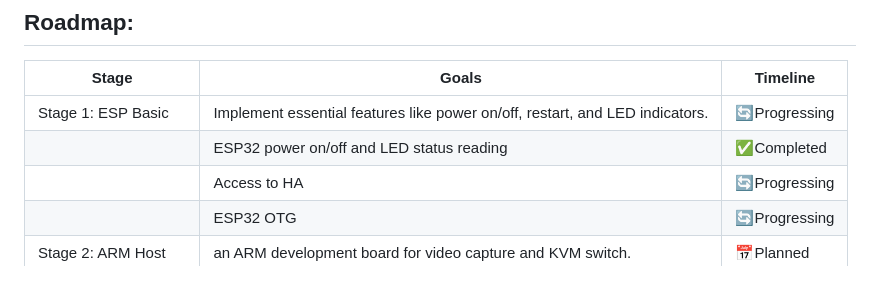
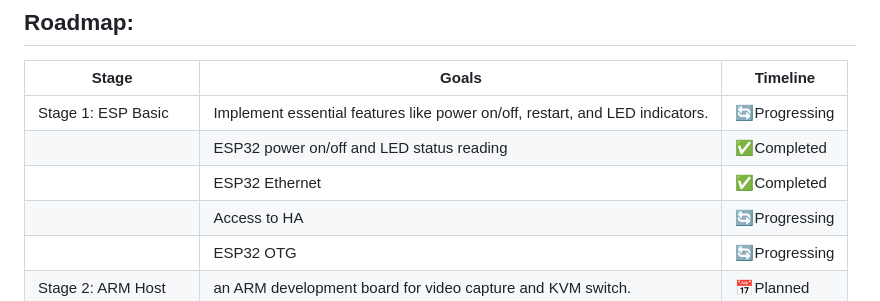
Before and after one commit to yew46/simpleipmi, a Markdown page: README.md, the part around the change. Drawn GitHub-style.

```diff
--- a/README.md
+++ b/README.md
@@ -40,6 +40,7 @@ We’re building a **low-cost remote management device** using basic components.
 |--------|-----------------|------------------------------------------------------------------------------------------------|
 |   Stage 1: ESP Basic     | Implement essential features like power on/off, restart, and LED indicators. |  🔄Progressing |
 |                          |  ESP32 power on/off and LED status reading                                   |  ✅Completed   |
+|                          |  ESP32 Ethernet                                                              |  ✅Completed   |
 |                          |  Access to HA                                                                |  🔄Progressing |
 |                          |  ESP32 OTG                                                                   |  🔄Progressing |
 |   Stage 2: ARM Host      |  an ARM development board for video capture and KVM switch.                  |  📅Planned     |
```
